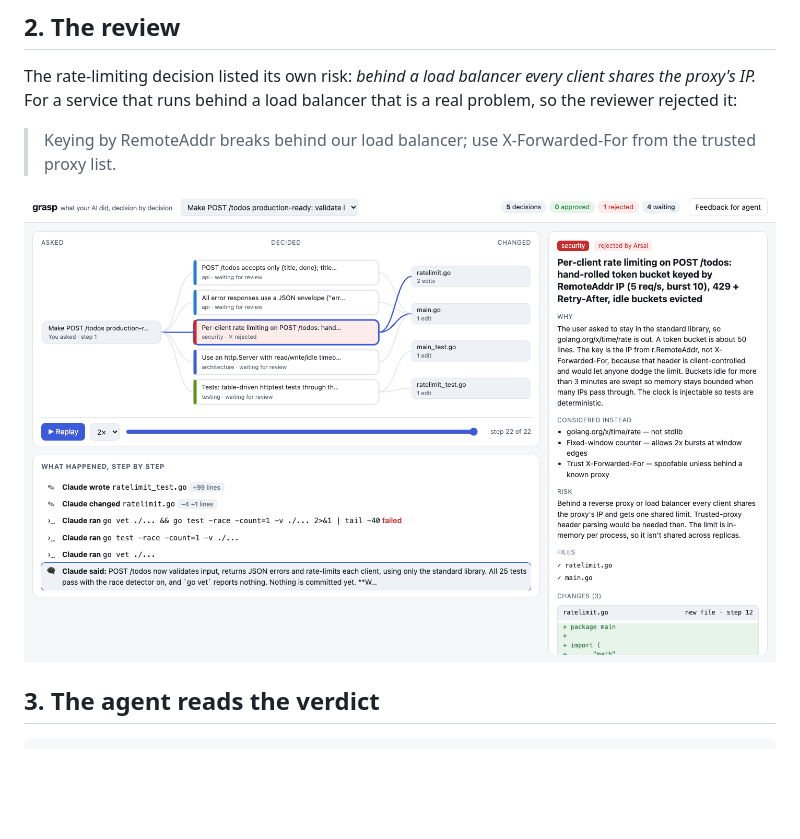
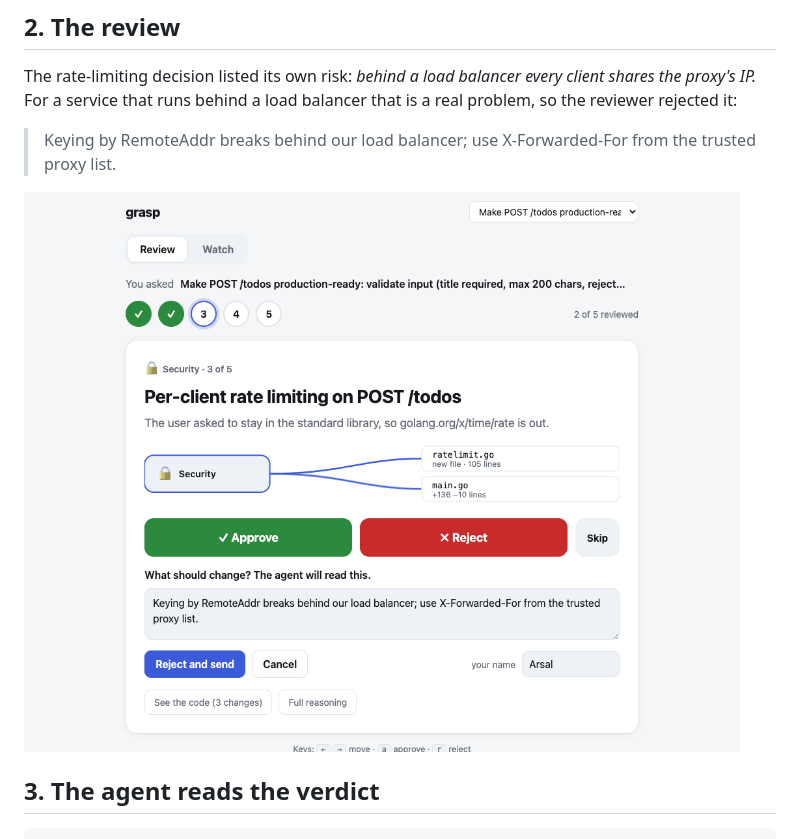
Before and after one commit to arsaljamal/grasp, a Markdown page: docs/example.md, the part around the change. Rendered like a GitHub page; pictures changed too: docs/img/reject.png (added), docs/img/review.png; blank space fills up the shorter version.

```diff
--- a/docs/example.md
+++ b/docs/example.md
@@ -30,7 +30,7 @@ For a service that runs behind a load balancer that is a real problem, so the re
 
 > Keying by RemoteAddr breaks behind our load balancer; use X-Forwarded-For from the trusted proxy list.
 
-![Rejected decision in grasp](img/review.png)
+![Rejected decision in grasp](img/reject.png)
 
 ## 3. The agent reads the verdict
 
```
Also changed, not shown: README.md (+11 -7 lines), docs/img/done.png (added), 6 other files.
